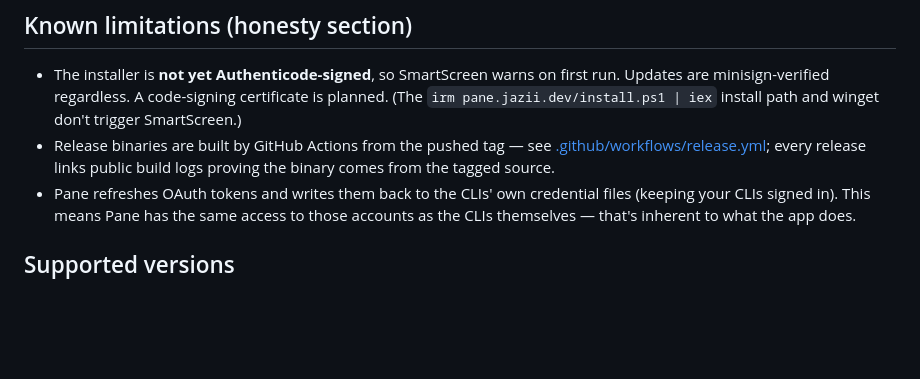
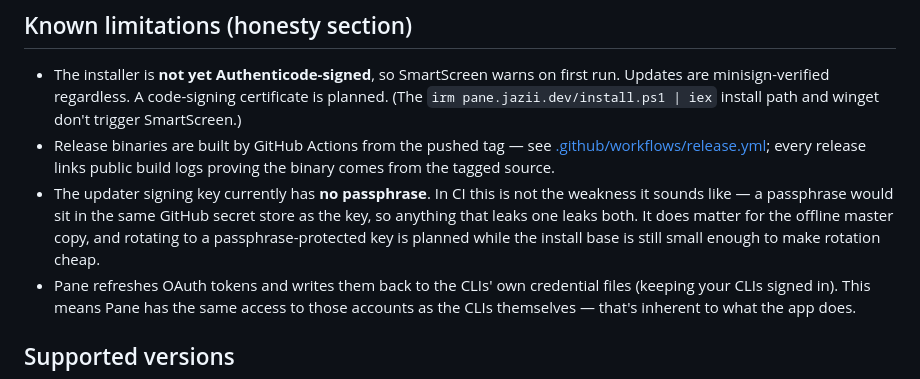
Before and after one commit to ItsJazii/pane, a Markdown page: SECURITY.md, the part around the change. Drawn GitHub-style; blank space fills up the shorter version.

```diff
--- a/SECURITY.md
+++ b/SECURITY.md
@@ -52,6 +52,12 @@ All of this is auditable in the source — links go to the exact code.
   see [.github/workflows/release.yml](.github/workflows/release.yml);
   every release links public build logs proving the binary comes from
   the tagged source.
+- The updater signing key currently has **no passphrase**. In CI this is
+  not the weakness it sounds like — a passphrase would sit in the same
+  GitHub secret store as the key, so anything that leaks one leaks both.
+  It does matter for the offline master copy, and rotating to a
+  passphrase-protected key is planned while the install base is still
+  small enough to make rotation cheap.
 - Pane refreshes OAuth tokens and writes them back to the CLIs' own
   credential files (keeping your CLIs signed in). This means Pane has the
   same access to those accounts as the CLIs themselves — that's inherent
```
Also changed, not shown: README.md (+3 -2 lines).
